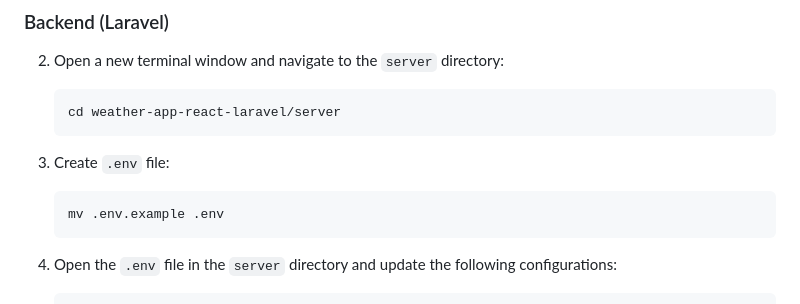
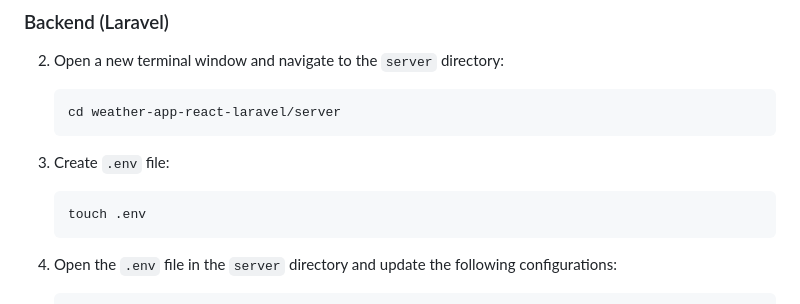
Before and after one commit to abubakar-shaikh-dev/weather-app-react-laravel, a Markdown page: README.md, the part around the change. Rendered like a GitHub page.

````diff
--- a/README.md
+++ b/README.md
@@ -20,7 +20,7 @@ To get started with the Weather App, please follow the steps below:
 
 3. Create `.env` file:
    ```
-   mv .env.example .env
+   touch .env
    ```
 
 4. Open the `.env` file in the `server` directory and update the following configurations:
````
